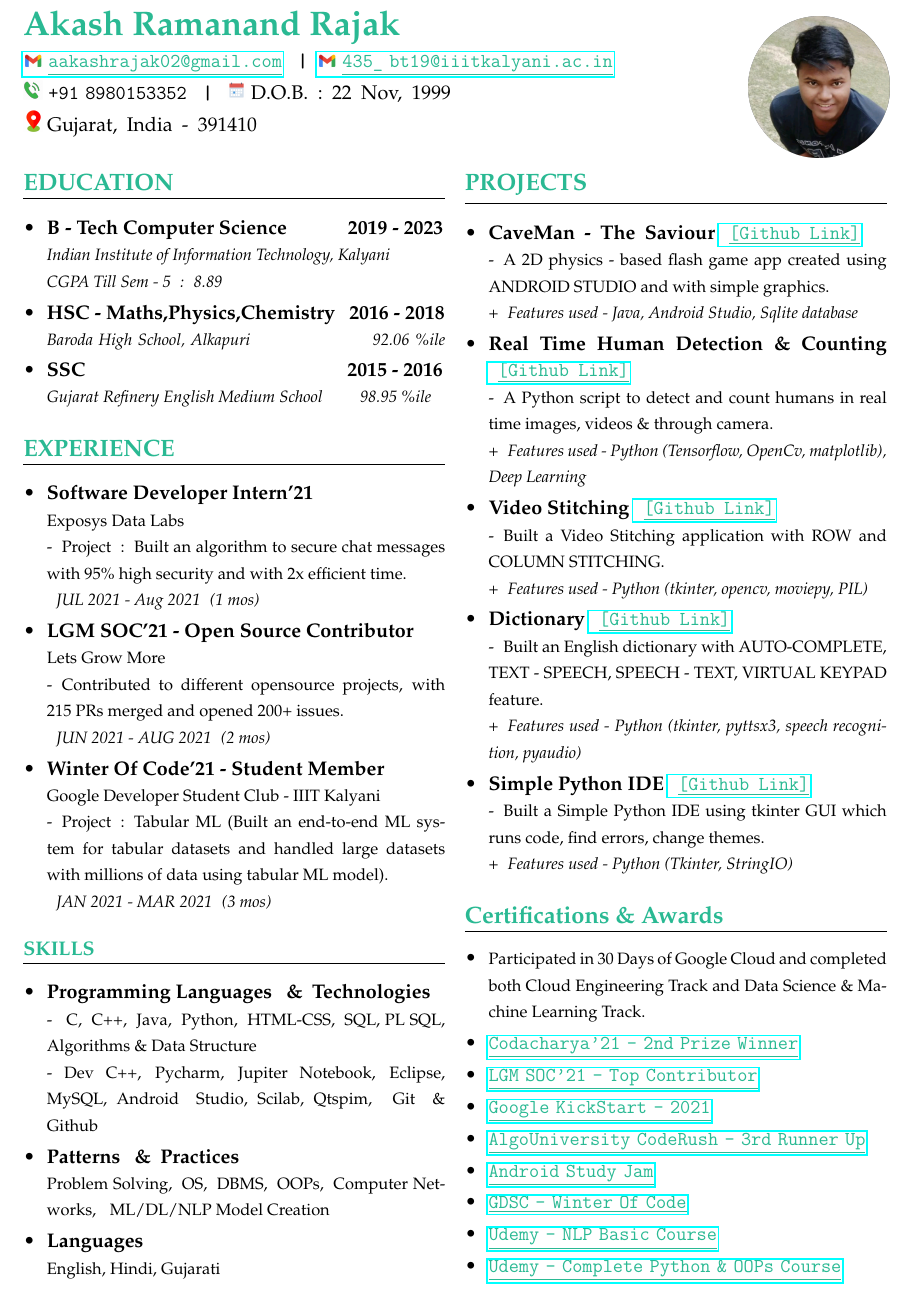
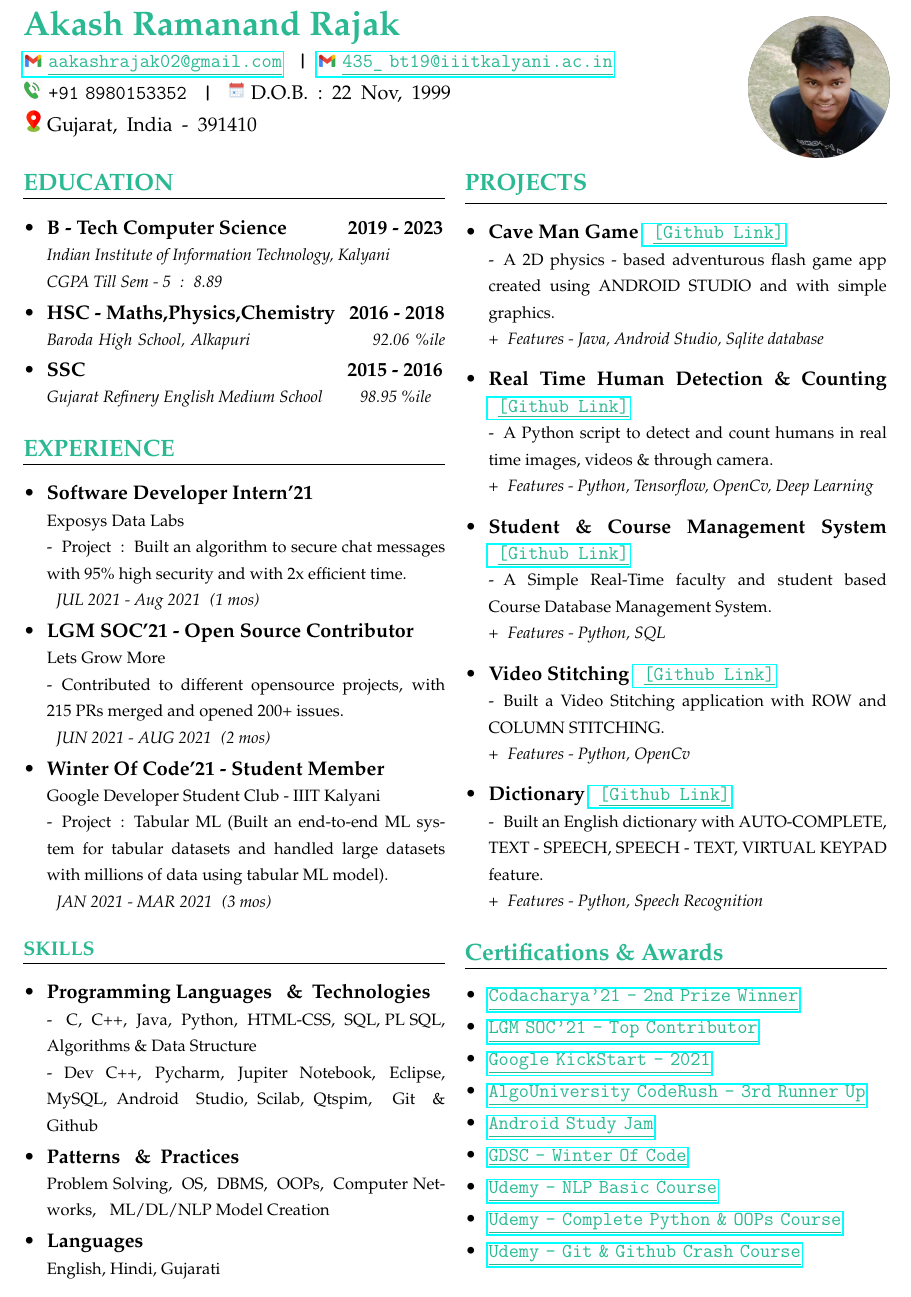
Before and after one commit to akash-rajak/Resume, a LaTeX CV (Akash_Rajak.tex): part of page 1 of 2, cut so that both start at the same text. The pictures show the PDF file Akash_Rajak.pdf that the author committed with the source.

Commit message:
Updated projects

```diff
--- a/Akash_Rajak.tex
+++ b/Akash_Rajak.tex
@@ -114,32 +114,35 @@
     \csection{\textcolor{turkishgreen}{PROJECTS}}{\small
         \begin{itemize}
             % PROJECT - 1 ----------------
-            \item \frcontent{\textcolor{black}{CaveMan\tob -\tob The\tob Saviour} \clink{\href{https://github.com/akash-rajak/CaveMan-The_Saviour}{\tob \textcolor{turkishgreen}{\underline{[Github\tob Link]}}}}}{-\tob A 2D physics - based flash game app created using ANDROID STUDIO and with simple graphics.}{}{+\tob Features used - Java, Android Studio, Sqlite database}
-            \vspace{-2 mm}
+            \item \frcontent{\textcolor{black}{Cave Man Game} \clink{\href{https://github.com/akash-rajak/Cave-Man-Game}{\tob \textcolor{turkishgreen}{\underline{[Github\tob Link]}}}}}{-\tob A 2D physics - based adventurous flash game app created using ANDROID STUDIO and with simple graphics.}{}{+\tob Features - Java, Android Studio, Sqlite database}
+            %\vspace{-2 mm}
 			% PROJECT - 2 ----------------
-            \item \frcontent{\textcolor{black}{Real Time Human Detection \& Counting} \clink{\href{https://github.com/akash-rajak/Real-Time-Human-Detection-Counting}{\tob \textcolor{turkishgreen}{\underline{[Github\tob Link]}}}}}{-\tob A Python script to detect and count humans in real time images, videos \& through camera.}{}{+\tob Features used - Python (Tensorflow, OpenCv, matplotlib), Deep Learning}
+            \item \frcontent{\textcolor{black}{Real Time Human Detection \& Counting} \clink{\href{https://github.com/akash-rajak/Real-Time-Human-Detection-Counting}{\tob \textcolor{turkishgreen}{\underline{[Github\tob Link]}}}}}{-\tob A Python script to detect and count humans in real time images, videos \& through camera.}{}{+\tob Features - Python, Tensorflow, OpenCv, Deep Learning}
 
             % PROJECT - 2 ----------------
             %\item \frcontent{\textcolor{black}{Organ-Donors-Prediction} \clink{\href{https://github.com/akash-rajak/Organ-Donors-Prediction}{\tob \textcolor{turkishgreen}{\underline{[Github\tob Link]}}}}}{-\tob Built a ML MODEL, to analyze the data of donors and predict from that. Analyzed with models like Logistic, Linear, Ridge, Lasso Regression, Decision Tree, Random Forest, K Neighbors, XGBoost Classifier.}{}{+\tob Features used - Python(Numpy, Pandas, Seaborn, matplotlib, sklearn), Regression, Classifier, Jupiter Notebook}
             % PROJECT - 3 ----------------
             %\item \frcontent{\textcolor{violet}{Crop-Fertilizers-Analysis-Prediction} \clink{\href{https://github.com/akash-rajak/Crop-Fertilizers-Analysis-and-Prediction}{\tob \textcolor{turkishgreen}{\underline{[Github\tob Link]}}}}}{-\tob Built a ML model, to analyze the data of crop fertilizers and predict the fertilizers for crops. Analyzed with models like Logistic, Linear, Ridge, Lasso Regression, Decision Tree, Random Forest, K Neighbors.}{}{+\tob Features used - Python(Numpy, Pandas, Seaborn, matplotlib, sklearn), Regression, Classifier, Jupiter Notebook}
-            \vspace{-2 mm}
+            %\vspace{-2 mm}
             % PROJECT - 3 ----------------
-            \item \frcontent{\textcolor{black}{Video Stitching} \clink{\href{https://github.com/akash-rajak/Video-Stitching}{\tob \textcolor{turkishgreen}{\underline{[Github\tob Link]}}}}}{-\tob Built a Video Stitching application with ROW and COLUMN STITCHING.}{}{+\tob Features used - Python (tkinter, opencv, moviepy, PIL)}
-            \vspace{-2 mm}
+            \item \frcontent{\textcolor{black}{Student \& Course Management System} \clink{\href{https://github.com/akash-rajak/Student-Course-Database-Management-System}{\tob \textcolor{turkishgreen}{\underline{[Github\tob Link]}}}}}{-\tob A Simple Real-Time faculty and student based Course Database Management System.}{}{+\tob Features - Python, SQL}
+            %\vspace{-2 mm}
+            % PROJECT - 3 ----------------
+            \item \frcontent{\textcolor{black}{Video Stitching} \clink{\href{https://github.com/akash-rajak/Video-Stitching}{\tob \textcolor{turkishgreen}{\underline{[Github\tob Link]}}}}}{-\tob Built a Video Stitching application with ROW and COLUMN STITCHING.}{}{+\tob Features - Python, OpenCv}
+            %\vspace{-2 mm}
             % PROJECT - 4 ----------------
-            \item \frcontent{\textcolor{black}{Dictionary} \clink{\href{https://github.com/akash-rajak/Dictionary}{\tob \textcolor{turkishgreen}{\underline{[Github\tob Link]}}}}}{-\tob Built an English dictionary with AUTO-COMPLETE, TEXT - SPEECH, SPEECH - TEXT, VIRTUAL KEYPAD feature.}{}{+\tob Features used - Python (tkinter, pyttsx3, speech recognition, pyaudio)}
-            \vspace{-2 mm}
+            \item \frcontent{\textcolor{black}{Dictionary} \clink{\href{https://github.com/akash-rajak/Dictionary}{\tob \textcolor{turkishgreen}{\underline{[Github\tob Link]}}}}}{-\tob Built an English dictionary with AUTO-COMPLETE, TEXT - SPEECH, SPEECH - TEXT, VIRTUAL KEYPAD feature.}{}{+\tob Features - Python, Speech Recognition}
+            %\vspace{-2 mm}
             % PROJECT - 5 ----------------
-            \item \frcontent{\textcolor{black}{Simple Python IDE} \clink{\href{https://github.com/akash-rajak/Simple-Python-IDE}{\tob \textcolor{turkishgreen}{\underline{[Github\tob Link]}}}}}{-\tob Built a  Simple Python IDE using tkinter GUI which runs code, find errors, change themes.}{}{+\tob Features used - Python (Tkinter, StringIO)}
+            %\item \frcontent{\textcolor{black}{Simple Python IDE} \clink{\href{https://github.com/akash-rajak/Simple-Python-IDE}{\tob \textcolor{turkishgreen}{\underline{[Github\tob Link]}}}}}{-\tob Built a  Simple Python IDE using tkinter GUI which runs code, find errors, change themes.}{}{+\tob Features used - Python (Tkinter, StringIO)}
         \end{itemize}
     }
 
     % -------- CERTIFICATIONS & AWARDS PART ----------------------------------
     \csection{\textcolor{turkishgreen}{Certifications \& Awards}}{\small
     	\begin{itemize}
-            \item {\footnotesize Participated in 30 Days of Google Cloud and completed both Cloud Engineering Track and Data Science \& Machine Learning Track.}
-            \vspace{-2 mm}
+            %\item {\footnotesize Participated in 30 Days of Google Cloud and completed both Cloud Engineering Track and Data Science \& Machine Learning Track.}
+            %\vspace{-2 mm}
             \item
             \clink{
         	\href{https://drive.google.com/file/d/19sIphTJwHFJKjJBrUikXmT5E2ctzIoL-/view}{\textcolor{turkishgreen}{\underline{Codacharya'21 - 2nd Prize Winner}}}
@@ -178,6 +181,11 @@
         	\item
         	\clink{
         	\href{https://www.udemy.com/certificate/UC-e7b09c62-176d-42c1-903a-29c8799b87a5/}{\textcolor{turkishgreen}{\underline{Udemy - Complete Python \& OOPs Course}}}
+        }
+        	\vspace{-2 mm}
+        	\item
+        	\clink{
+        	\href{https://www.udemy.com/certificate/UC-111f459f-6189-41e0-8d1d-b2d24f7582b8/}{\textcolor{turkishgreen}{\underline{Udemy - Git \& Github Crash Course}}}
         }
         \end{itemize}
         %\begin{itemize}
```
Also changed, not shown: Akash_Rajak.pdf, 2 other files.
